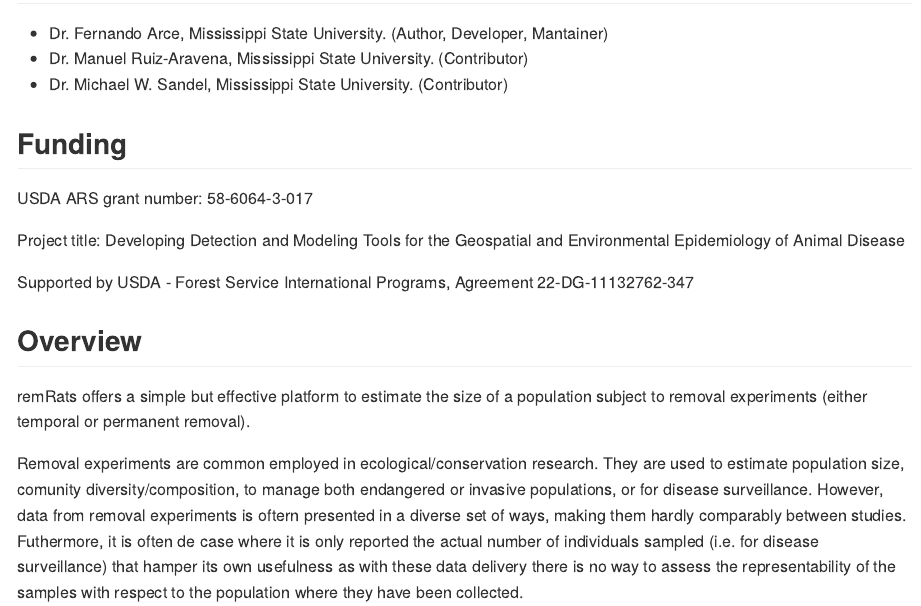
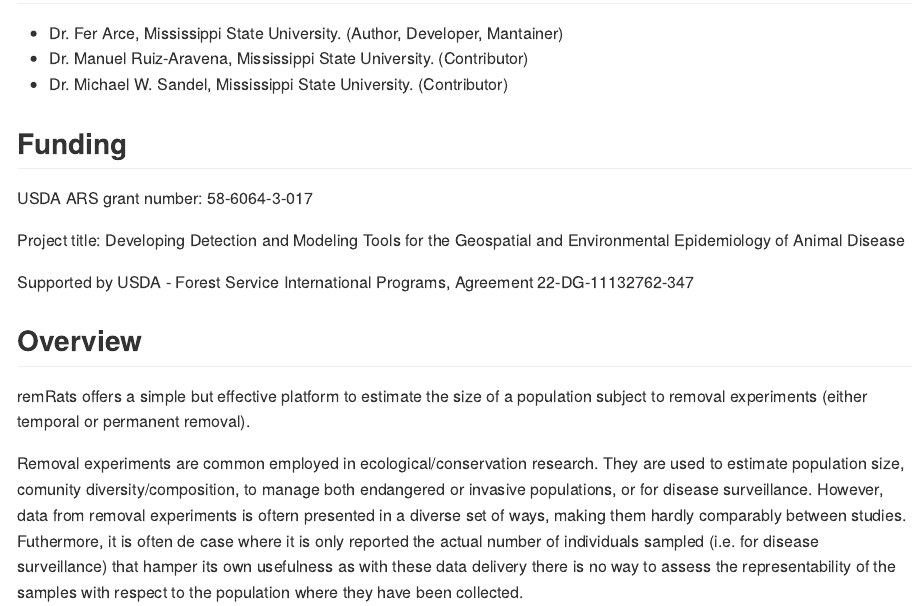
Before and after one commit to WILDONE-MSState/remRats, an R Markdown document (README.Rmd): the page in a window 1100 px wide, from 290 px down. Rendered offline with R 4.5, knitr and Pandoc, with nearby package versions.

Commit message:
name updated

```diff
--- a/README.Rmd
+++ b/README.Rmd
@@ -23,7 +23,7 @@
 
 ## Author/s
 
-- Dr. Fernando Arce, Mississippi State University. (Author, Developer, Mantainer)
+- Dr. Fer Arce, Mississippi State University. (Author, Developer, Mantainer)
 - Dr. Manuel Ruiz-Aravena, Mississippi State University. (Contributor)
 - Dr. Michael W. Sandel, Mississippi State University. (Contributor)
 
```
